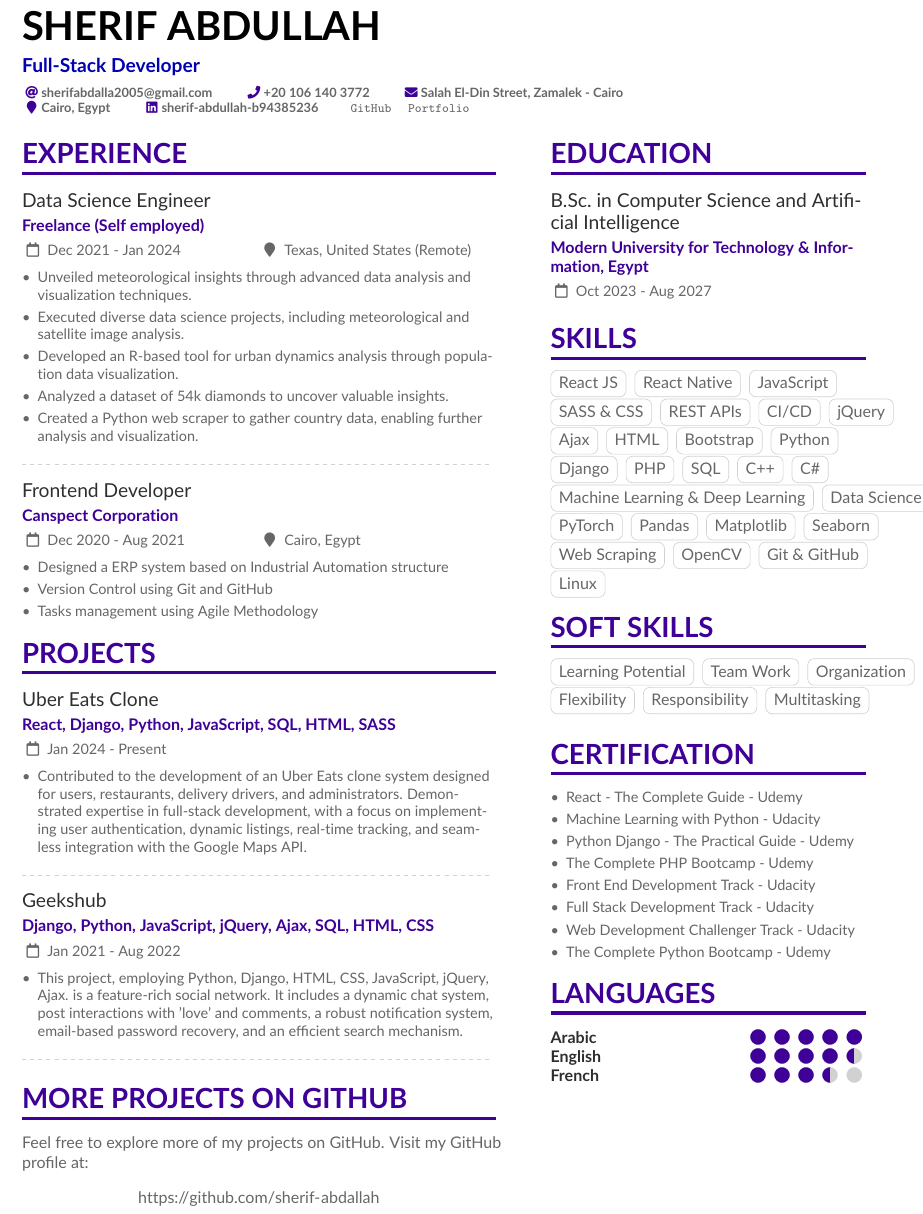
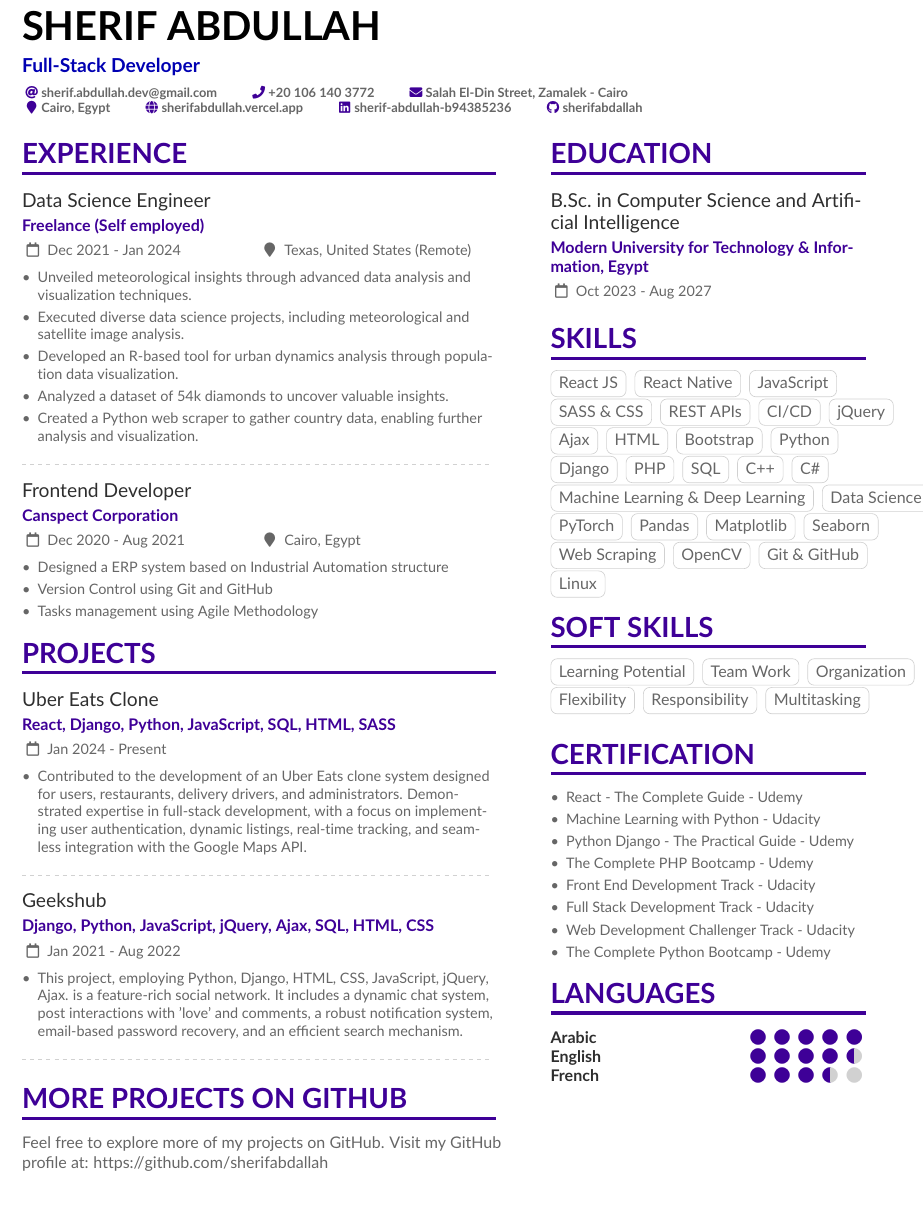
Before and after one commit to sherifabdallah/CV, a LaTeX CV (mmayer.tex): part of the page, cut so that both start at the same text. Compiled offline with pdfLaTeX.

Commit message:
Update mmayer.tex

```diff
--- a/mmayer.tex
+++ b/mmayer.tex
@@ -97,18 +97,18 @@
 \personalinfo{%
   % Not all of these are required!
   % You can add your own with \printinfo{symbol}{detail}
-  \email{sherifabdalla2005@gmail.com}
+  \email{sherif.abdullah.dev@gmail.com}
   \phone{+20 106 140 3772}
   \mailaddress{Salah El-Din Street, Zamalek - Cairo}
   %
 
   \location{Cairo, Egypt}
-  % \homepage{x.x.com}
+  \homepage{sherifabdullah.vercel.app}
   % \twitter{@marissamayer}
   \linkedin{sherif-abdullah-b94385236}
-\href{https://github.com/sherif-abdallah}{\texttt{GitHub  }}
-\href{https://sherifobaid.pythonanywhere.com/}{\texttt{
-  Portfolio}}
+  \github{sherifabdallah}
+
+
 % I'm just making this up though.
 %   \orcid{0000-0000-0000-0000} % Obviously making this up too.
   %% You can add your own arbitrary detail with
@@ -195,11 +195,7 @@
 
 \cvsection{More Projects on GitHub}
 
-Feel free to explore more of my projects on GitHub. Visit my GitHub profile at:
-
-\begin{center}
-    \url{https://github.com/sherif-abdallah}
-\end{center}
+Feel free to explore more of my projects on GitHub. Visit my GitHub profile at: \url {https://github.com/sherifabdallah}
 
 % \divider
 
```
